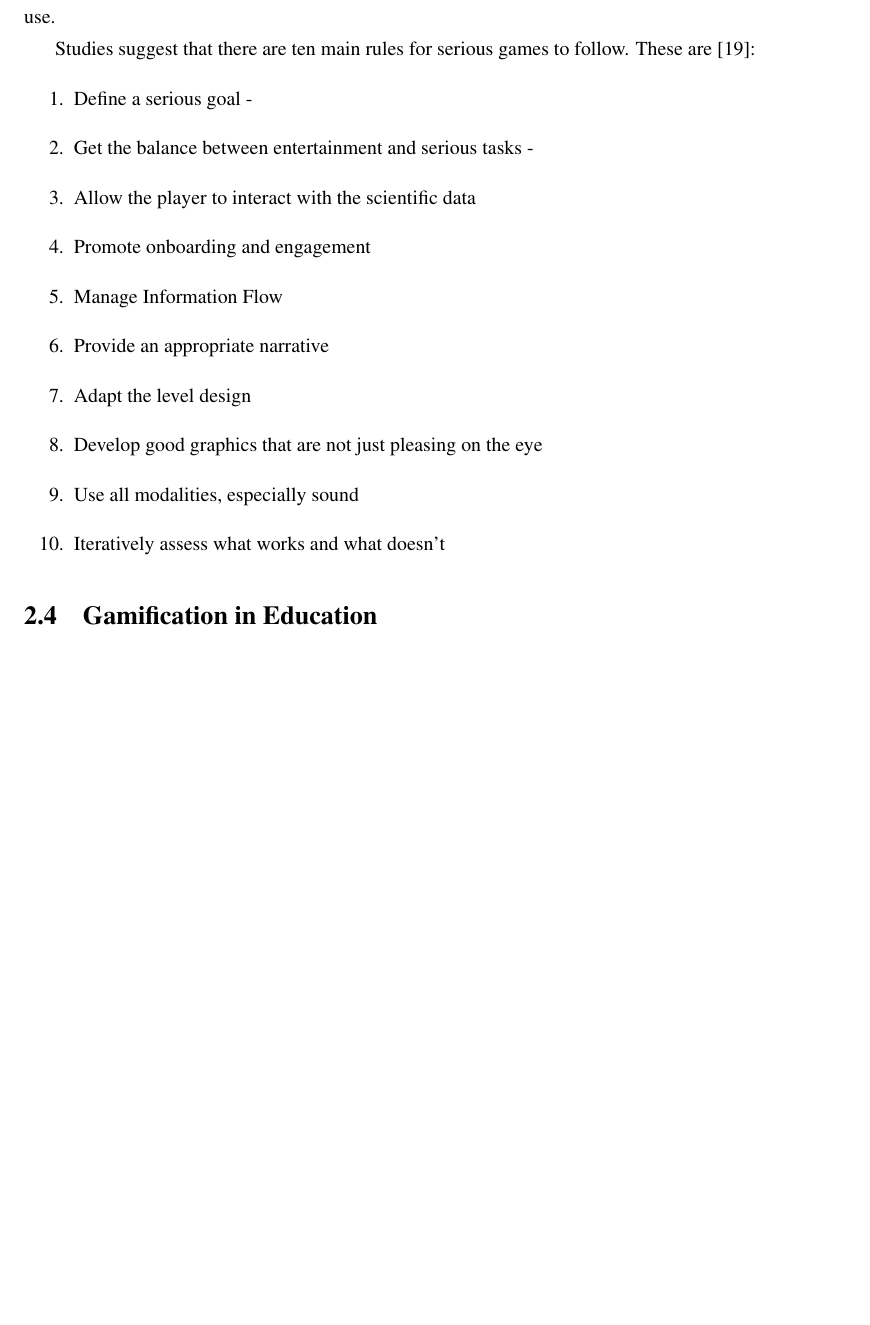
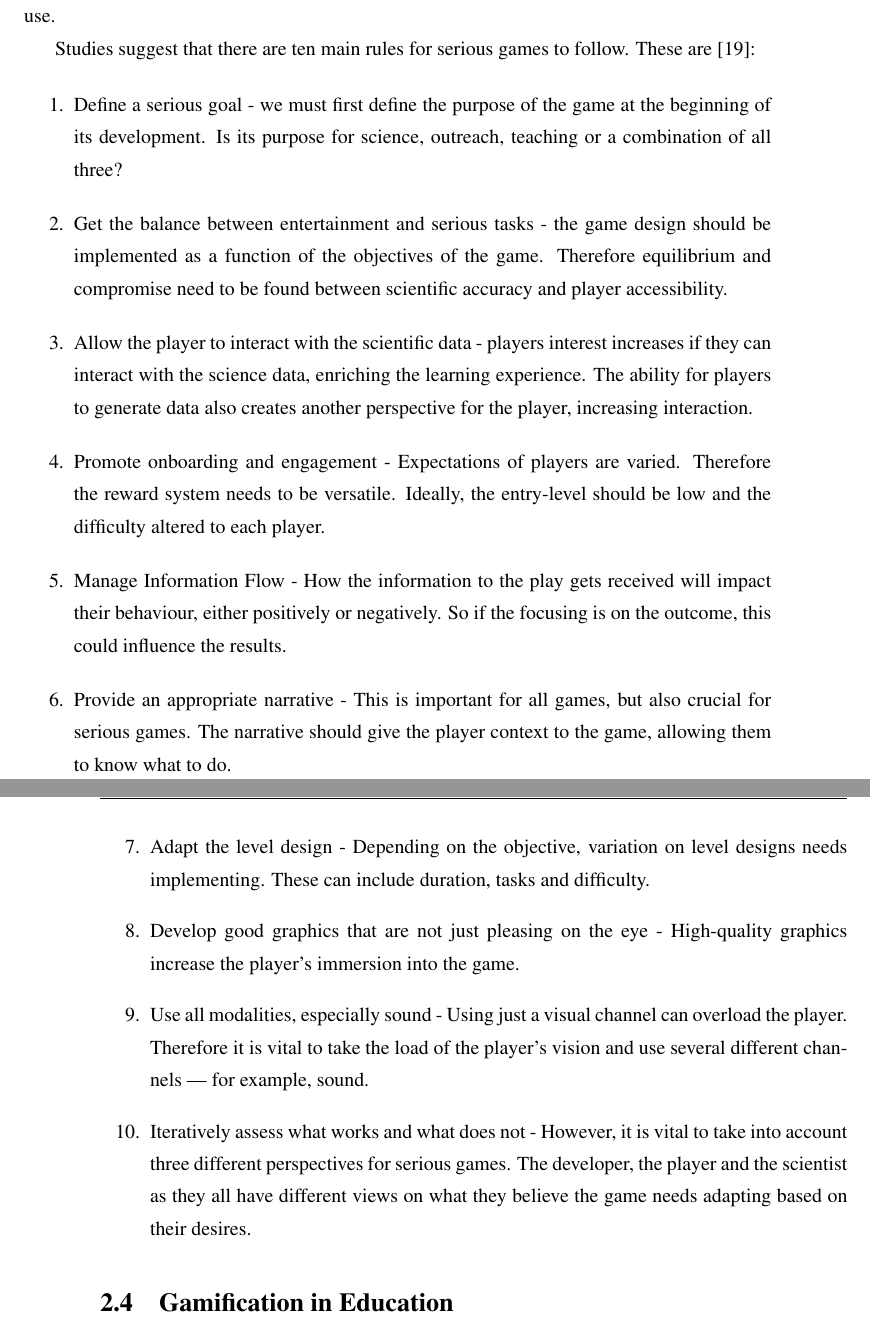
Before and after one commit to codingWithAndy/CSCM10-Computer_Science_Project_Research_Methods, a LaTeX thesis (Report/CSCM10 - Report Latex/CSCM10 - Report.tex, which reads Report/CSCM10 - Report Latex/chapter/report_background.tex): part of page 14 of 21 before the commit and two parts of pages 14 and 15 of 21 after it, the two joined at a grey line, cut so that both start at the same text, the shorter picture padded with empty space. Compiled offline with pdfLaTeX.

Commit message:
extra editting.

```diff
--- a/Report/CSCM10 - Report Latex/chapter/report_background.tex
+++ b/Report/CSCM10 - Report Latex/chapter/report_background.tex
@@ -36,16 +36,16 @@
 
 		Studies suggest that there are ten main rules for serious games to follow. These are \cite{10seriousrules}:
 		\begin{enumerate}
-			\item Define a serious goal -
-			\item Get the balance between entertainment and serious tasks -
-			\item Allow the player to interact with the scientific data
-			\item Promote onboarding and engagement
-			\item Manage Information Flow
-			\item Provide an appropriate narrative
-			\item Adapt the level design
-			\item Develop good graphics that are not just pleasing on the eye
-			\item Use all modalities, especially sound
-			\item Iteratively assess what works and what doesn't
+			\item Define a serious goal - we must first define the purpose of the game at the beginning of its development. Is its purpose for science, outreach, teaching or a combination of all three?
+			\item Get the balance between entertainment and serious tasks - the game design should be implemented as a function of the objectives of the game. Therefore equilibrium and compromise need to be found between scientific accuracy and player accessibility.
+			\item Allow the player to interact with the scientific data - players interest increases if they can interact with the science data, enriching the learning experience. The ability for players to generate data also creates another perspective for the player, increasing interaction.
+			\item Promote onboarding and engagement - Expectations of players are varied. Therefore the reward system needs to be versatile. Ideally, the entry-level should be low and the difficulty altered to each player.
+			\item Manage Information Flow - How the information to the play gets received will impact their behaviour, either positively or negatively. So if the focusing is on the outcome, this could influence the results.
+			\item Provide an appropriate narrative - This is important for all games, but also crucial for serious games. The narrative should give the player context to the game, allowing them to know what to do.
+			\item Adapt the level design - Depending on the objective, variation on level designs needs implementing. These can include duration, tasks and difficulty.
+			\item Develop good graphics that are not just pleasing on the eye - High-quality graphics increase the player's immersion into the game.
+			\item Use all modalities, especially sound - Using just a visual channel can overload the player. Therefore it is vital to take the load of the player's vision and use several different channels — for example, sound.
+			\item Iteratively assess what works and what does not - However, it is vital to take into account three different perspectives for serious games. The developer, the player and the scientist as they all have different views on what they believe the game needs adapting based on their desires.
 		\end{enumerate}
 
 	\section{Gamification in Education}
```
Also changed, not shown: Report/CSCM10 - Report Latex/acronyms.tex (+2 -1 lines), Report/CSCM10 - Report Latex/chapter/report_intro.tex (+2 -2 lines), Report/CSCM10 - Report Latex/chapter/report_summary.tex (+2 -2 lines), Report/CSCM10 - Report Latex/CSCM10 - Report.pdf, Report/CSCM10 - Report Latex/chapter/report_background.tex (2 more changed lines), 4 other files.
